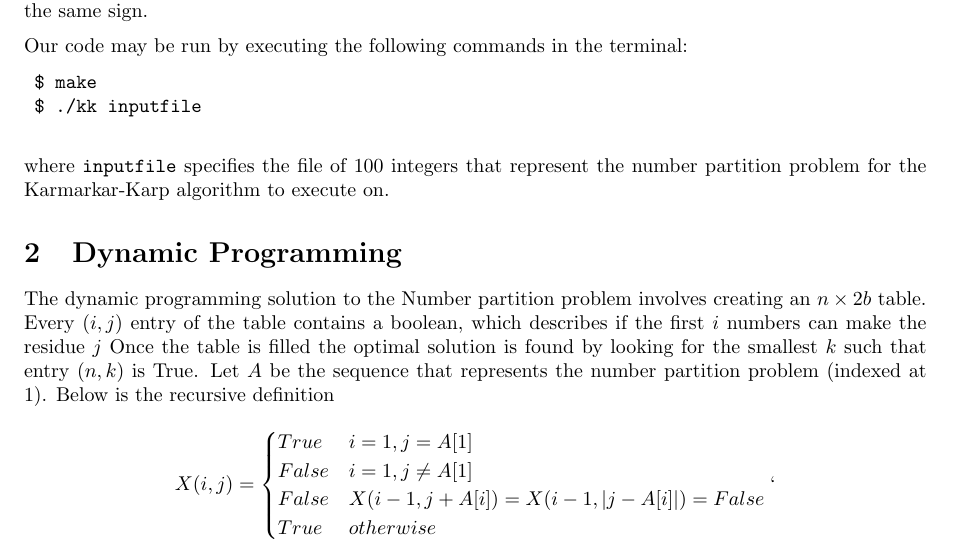
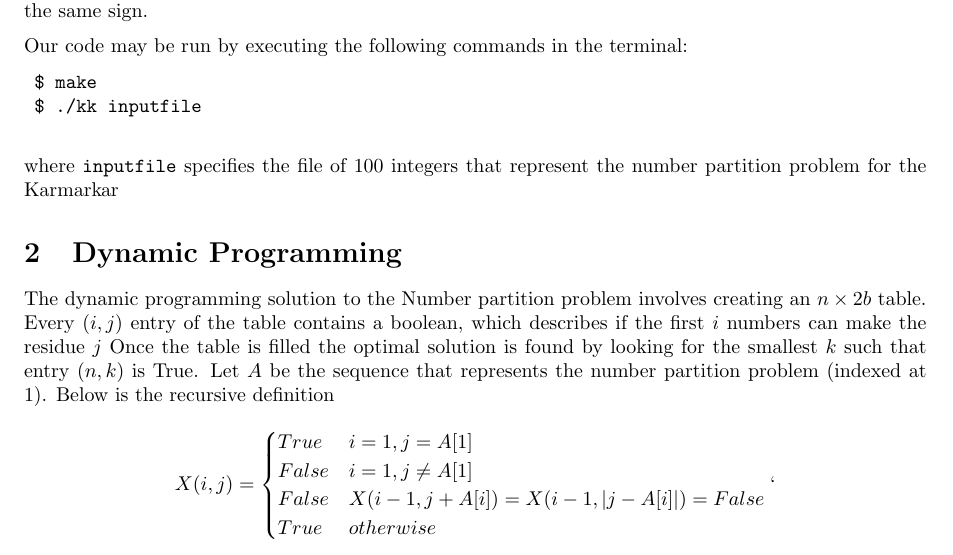
Before and after one commit to YaBoyLamp/pa3, a LaTeX document (writeup.tex): part of page 1 of 2, cut so that both start at the same text. Compiled offline with LaTeX, dvips and Ghostscript.

Commit message:
overview

```diff
--- a/writeup.tex
+++ b/writeup.tex
@@ -41,7 +41,7 @@
 	$ make
 	$ ./kk inputfile
 	\end{verbatim}
-	where \texttt{inputfile} specifies the file of 100 integers that represent the number partition problem for the Karmarkar-Karp algorithm to execute on.
+	where \texttt{inputfile} specifies the file of 100 integers that represent the number partition problem for the Karmarkar
 
 	\section{Dynamic Programming}
 	The dynamic programming solution to the Number partition problem involves creating an $n \times 2b$ table. Every $(i,j)$ entry of the table contains a boolean, which describes if the first $i$ numbers can make the residue $j$  Once the table is filled the optimal solution is found by looking for the smallest $k$ such that entry $(n,k)$ is True. Let $A$ be the sequence that represents the number partition problem (indexed at 1). Below is the recursive definition
```
